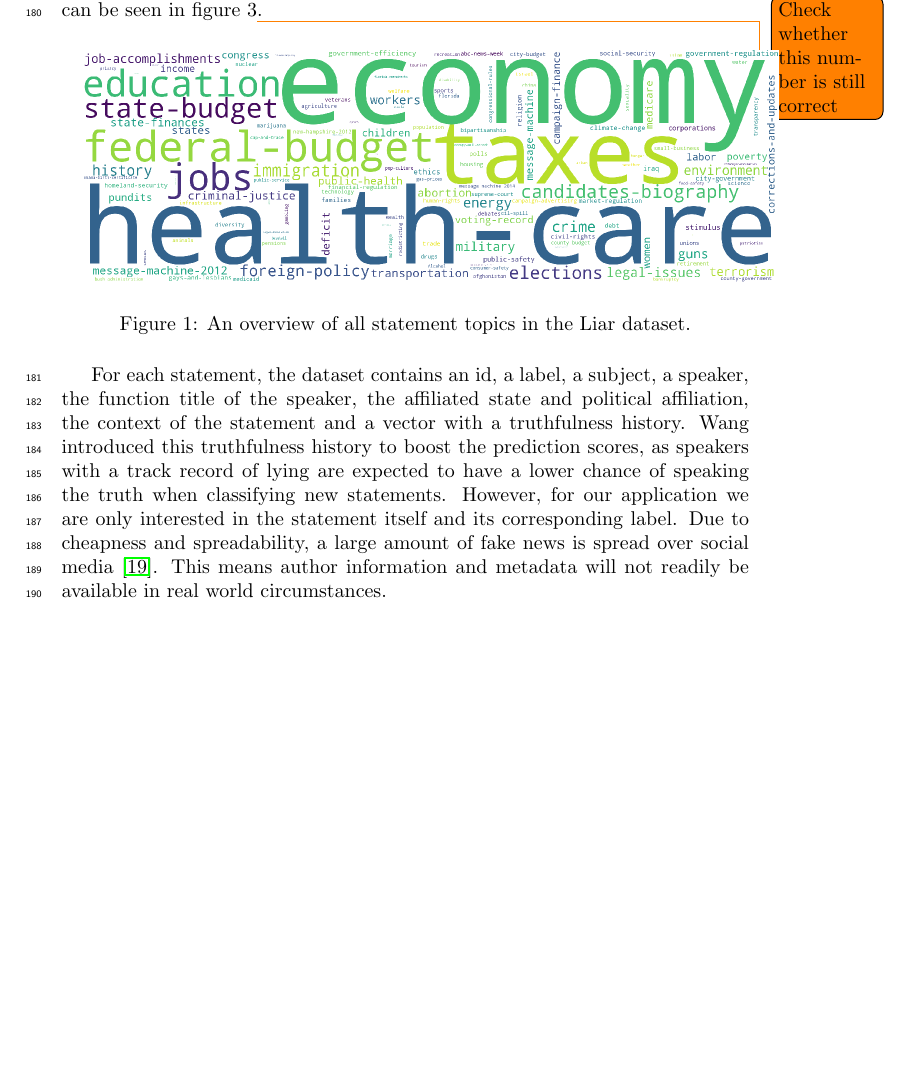
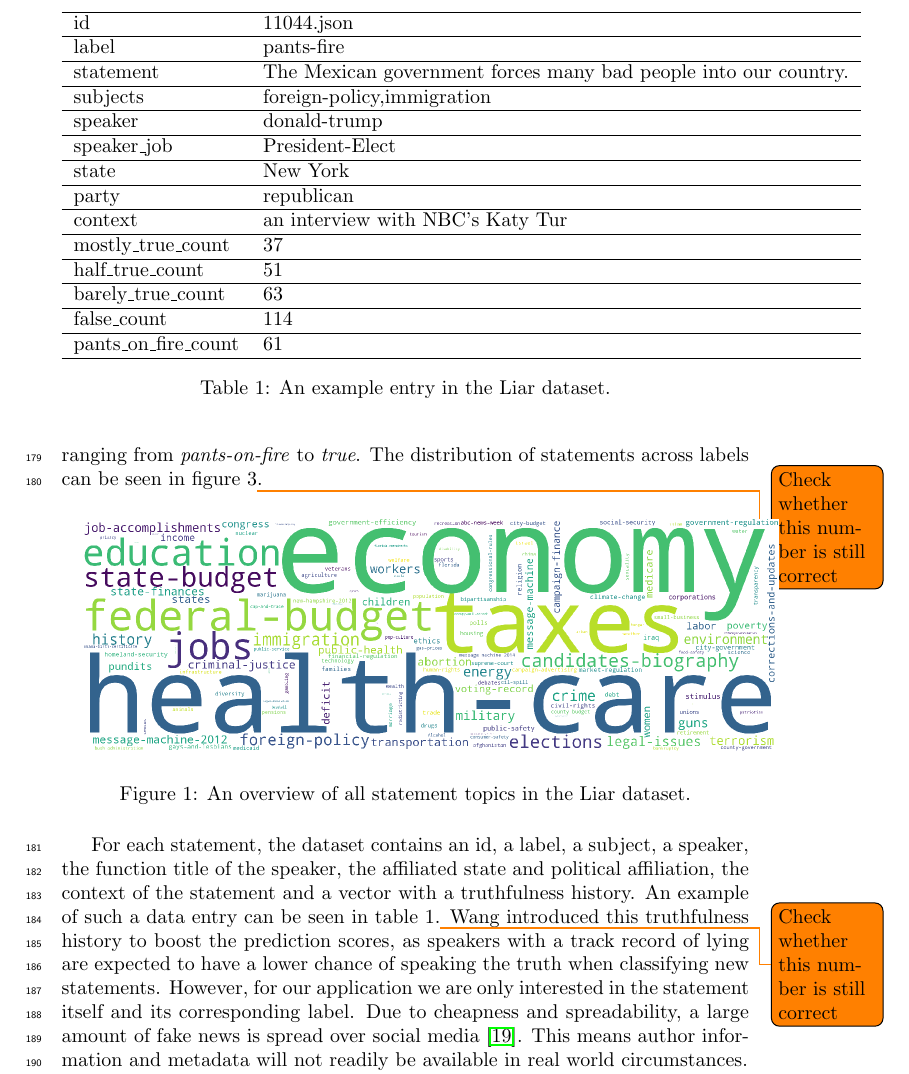
Before and after one commit to MeMartijn/FakeNewsDetection, a LaTeX thesis (thesis/main.tex, which reads thesis/methodology.tex): part of page 7 of 12 before the commit and part of page 7 of 13 after it, cut at the place of the change, the shorter picture padded with empty space. Compiled offline with pdfLaTeX.

Commit message:
chore: added example statement

```diff
--- a/thesis/methodology.tex
+++ b/thesis/methodology.tex
@@ -17,10 +17,33 @@ The distribution of statements across labels can be seen in figure 3\todo{Check
 \end{figure}
 
 For each statement, the dataset contains an id, a label, a subject, a speaker, the function title of the speaker, the affiliated state and political affiliation, the context of the statement and a vector with a truthfulness history.
+An example of such a data entry can be seen in table 1.\todo{Check whether this number is still correct}
 Wang introduced this truthfulness history to boost the prediction scores, as speakers with a track record of lying are expected to have a lower chance of speaking the truth when classifying new statements.
 However, for our application we are only interested in the statement itself and its corresponding label.
 Due to cheapness and spreadability, a large amount of fake news is spread over social media \cite{shu2017}.
 This means author information and metadata will not readily be available in real world circumstances.
+
+\begin{table}[]
+    \centering
+    \begin{tabular}{ll}
+        \hline
+        id                     & 11044.json                                                      \\ \hline
+        label                  & pants-fire                                                      \\ \hline
+        statement              & The Mexican government forces many bad people into our country. \\ \hline
+        subjects               & foreign-policy,immigration                                      \\ \hline
+        speaker                & donald-trump                                                    \\ \hline
+        speaker\_job           & President-Elect                                                 \\ \hline
+        state                  & New York                                                        \\ \hline
+        party                  & republican                                                      \\ \hline
+        context                & an interview with NBC's Katy Tur                                \\ \hline
+        mostly\_true\_count    & 37                                                              \\ \hline
+        half\_true\_count      & 51                                                              \\ \hline
+        barely\_true\_count    & 63                                                              \\ \hline
+        false\_count           & 114                                                             \\ \hline
+        pants\_on\_fire\_count & 61                                                              \\ \hline
+    \end{tabular}
+    \caption{An example entry in the Liar dataset.}
+\end{table}
 
 The original dataset has been split beforehand into a test, train and validation set.
 The train set contains 80\% of the total amount of statements, while the test and validation set both contain approximately 10\% of the statements.
```
